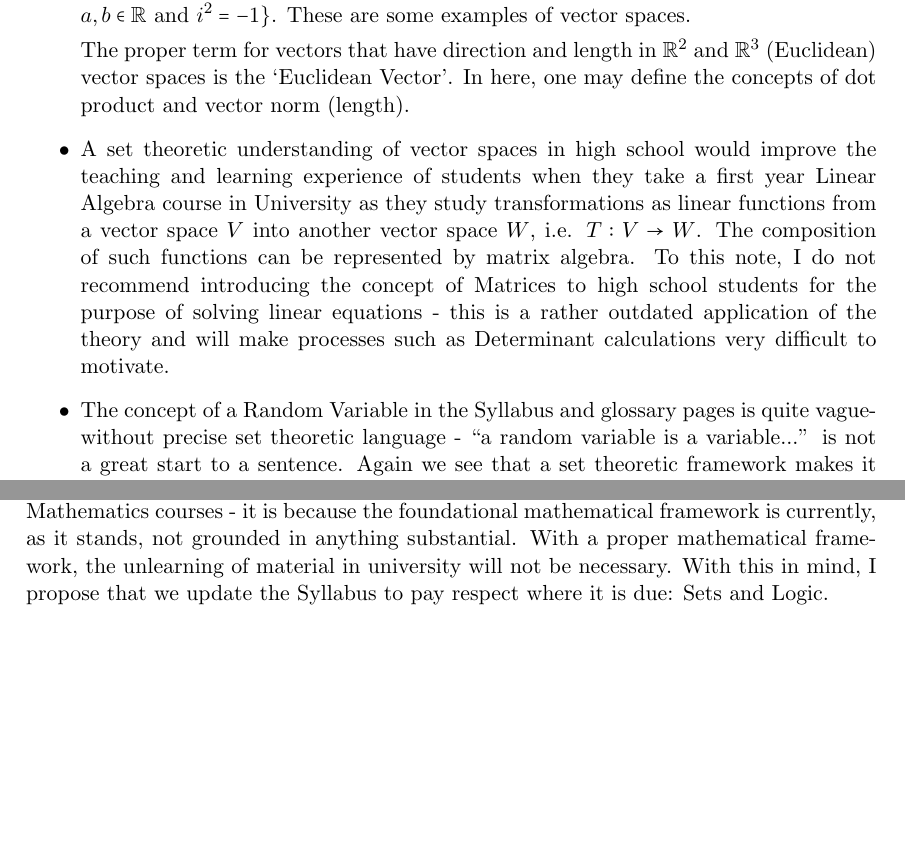
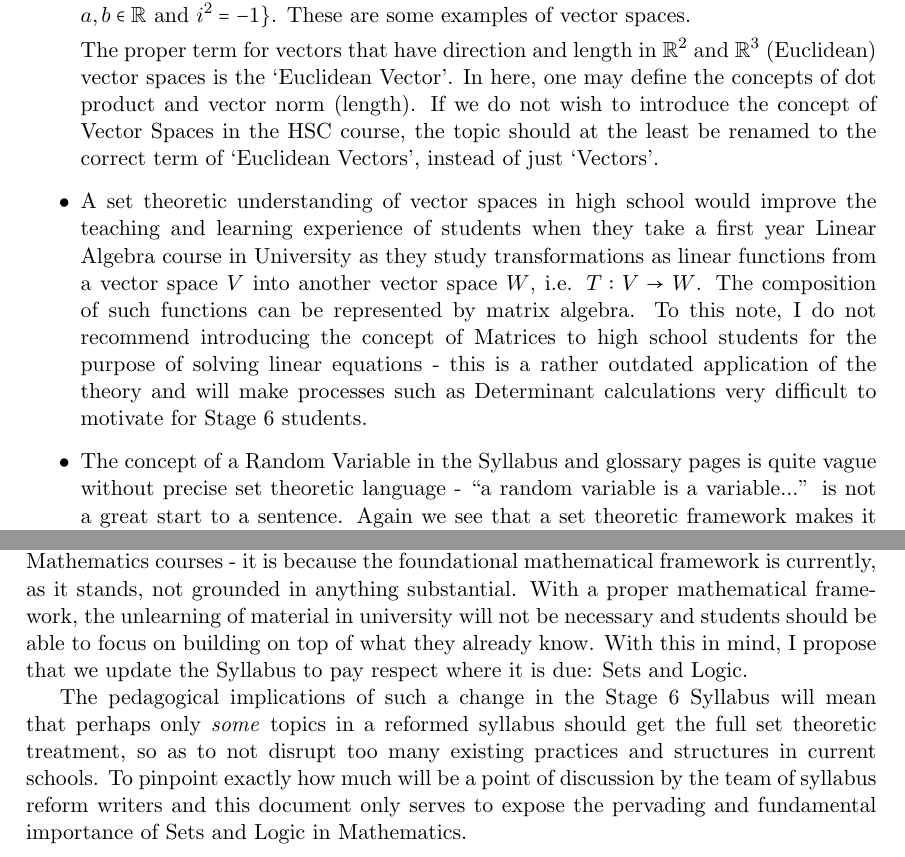
Before and after one commit to moksifu/syllabus_critique, a LaTeX document (doc.tex): two parts of pages 6 and 7 of 7, joined at a grey line, cut so that both start at the same text, the shorter picture padded with empty space. Compiled offline with pdfLaTeX.

Commit message:
added extra remarks

```diff
--- a/doc.tex
+++ b/doc.tex
@@ -162,11 +162,11 @@ if x > 2 or (x < 0 and x % 3 == 0):
 
     If we want to introduce the concept of Vectors correctly to \emph{Mathematics} students, we need the concept of sets of vectors i.e. Vector Spaces, whose elements can be added together to form another vector, and multiplied by a scalar to form another vector. For example, the set of polynomials with real coefficients, the set of functions with domain $[0,1]$, the set $\{ a + b \sqrt{2} : a,b \in \mathbb{Q} \}$, the set of complex numbers $\mathbb{C} = \{ a + ib : a, b \in \mathbb{R} \mbox{ and } i^2 = -1 \}$. These are some examples of vector spaces.
 
-    The proper term for vectors that have direction and length in $\mathbb{R}^2$ and $\mathbb{R}^3$ (Euclidean) vector spaces is the `Euclidean Vector'. In here, one may define the concepts of dot product and vector norm (length).
+    The proper term for vectors that have direction and length in $\mathbb{R}^2$ and $\mathbb{R}^3$ (Euclidean) vector spaces is the `Euclidean Vector'. In here, one may define the concepts of dot product and vector norm (length). If we do not wish to introduce the concept of Vector Spaces in the HSC course, the topic should at the least be renamed to the correct term of `Euclidean Vectors', instead of just `Vectors'.
 
-  \item A set theoretic understanding of vector spaces in high school would improve the teaching and learning experience of students when they take a first year Linear Algebra course in University as they study transformations as linear functions from a vector space $V$ into another vector space $W$, i.e. $T: V \rightarrow W$. The composition of such functions can be represented by matrix algebra. To this note, I do not recommend introducing the concept of Matrices to high school students for the purpose of solving linear equations - this is a rather outdated application of the theory and will make processes such as Determinant calculations very difficult to motivate.
+  \item A set theoretic understanding of vector spaces in high school would improve the teaching and learning experience of students when they take a first year Linear Algebra course in University as they study transformations as linear functions from a vector space $V$ into another vector space $W$, i.e. $T: V \rightarrow W$. The composition of such functions can be represented by matrix algebra. To this note, I do not recommend introducing the concept of Matrices to high school students for the purpose of solving linear equations - this is a rather outdated application of the theory and will make processes such as Determinant calculations very difficult to motivate for Stage 6 students.
 
-  \item The concept of a Random Variable in the Syllabus and glossary pages is quite vaguewithout precise set theoretic language - ``a random variable is a variable...'' is not a great start to a sentence. Again we see that a set theoretic framework makes it very easy to define a (real) Random Variable - it is a function $X: \Omega \rightarrow \mathbb{R}$ where $\Omega$ is the sample space of the probability experiment. $X$ is called a discrete random variable if and only if its range is \emph{countable} and $X$ is called a continuous random variable if and only if its range is \emph{uncountably infinite}. These concepts of countable and uncountably infinite can be unpacked here or in the definition of functions.
+  \item The concept of a Random Variable in the Syllabus and glossary pages is quite vague without precise set theoretic language - ``a random variable is a variable...'' is not a great start to a sentence. Again we see that a set theoretic framework makes it very easy to define a (real) Random Variable - it is a function $X: \Omega \rightarrow \mathbb{R}$ where $\Omega$ is the sample space of the probability experiment. $X$ is called a discrete random variable if and only if its range is \emph{countable} and $X$ is called a continuous random variable if and only if its range is \emph{uncountably infinite}. These concepts of countable and uncountably infinite can be unpacked here or in the definition of functions.
 
   \item In the current Syllabus, there is a glaring omission of the Normal Approximation to the Binomial Distribution, yet it then skips over to applying a Normal Approximation to the Sample Proportion. This is like running before learning to walk! What is really going on here is the Central Limit Theorem. I suppose it has been removed from even basic lip service because the concept of a limit is no longer covered in the course - all the more reason to bring it back in.
 
@@ -189,6 +189,8 @@ The intention of the current syllabus actually means well in teaching students h
 
 However, an emphasis on these results and applications means that the foundational aspect of how and why the Mathematics works is often neglected as evidenced by the hiding away of the discussion of limits in differential calculus, the hiding away of Sets and proper function notation, as well as an aversion of first order logic language in the pedagogy of Mathematics. While the community of STEM consists of those who \emph{use} Mathematics regularly, such as physicists, chemists, biologists, engineers, computer programmers, etc - the actual \emph{science of Mathematics} should not be neglected in preference of the results.
 
-The fact that students currently need to unlearn concepts taught in the HSC upon reaching university should be enough to raise questions about the adequacy of our HSC Mathematics courses - it is because the foundational mathematical framework is currently, as it stands, not grounded in anything substantial. With a proper mathematical framework, the unlearning of material in university will not be necessary. With this in mind, I propose that we update the Syllabus to pay respect where it is due: Sets and Logic.
+The fact that students currently need to unlearn concepts taught in the HSC upon reaching university should be enough to raise questions about the adequacy of our HSC Mathematics courses - it is because the foundational mathematical framework is currently, as it stands, not grounded in anything substantial. With a proper mathematical framework, the unlearning of material in university will not be necessary and students should be able to focus on building on top of what they already know. With this in mind, I propose that we update the Syllabus to pay respect where it is due: Sets and Logic.
+
+The pedagogical implications of such a change in the Stage 6 Syllabus will mean that perhaps only \emph{some} topics in a reformed syllabus should get the full set theoretic treatment, so as to not disrupt too many existing practices and structures in current schools. To pinpoint exactly how much will be a point of discussion by the team of syllabus reform writers and this document only serves to expose the pervading and fundamental importance of Sets and Logic in Mathematics.
 
 \end{document}
```
Also changed, not shown: doc.pdf.
